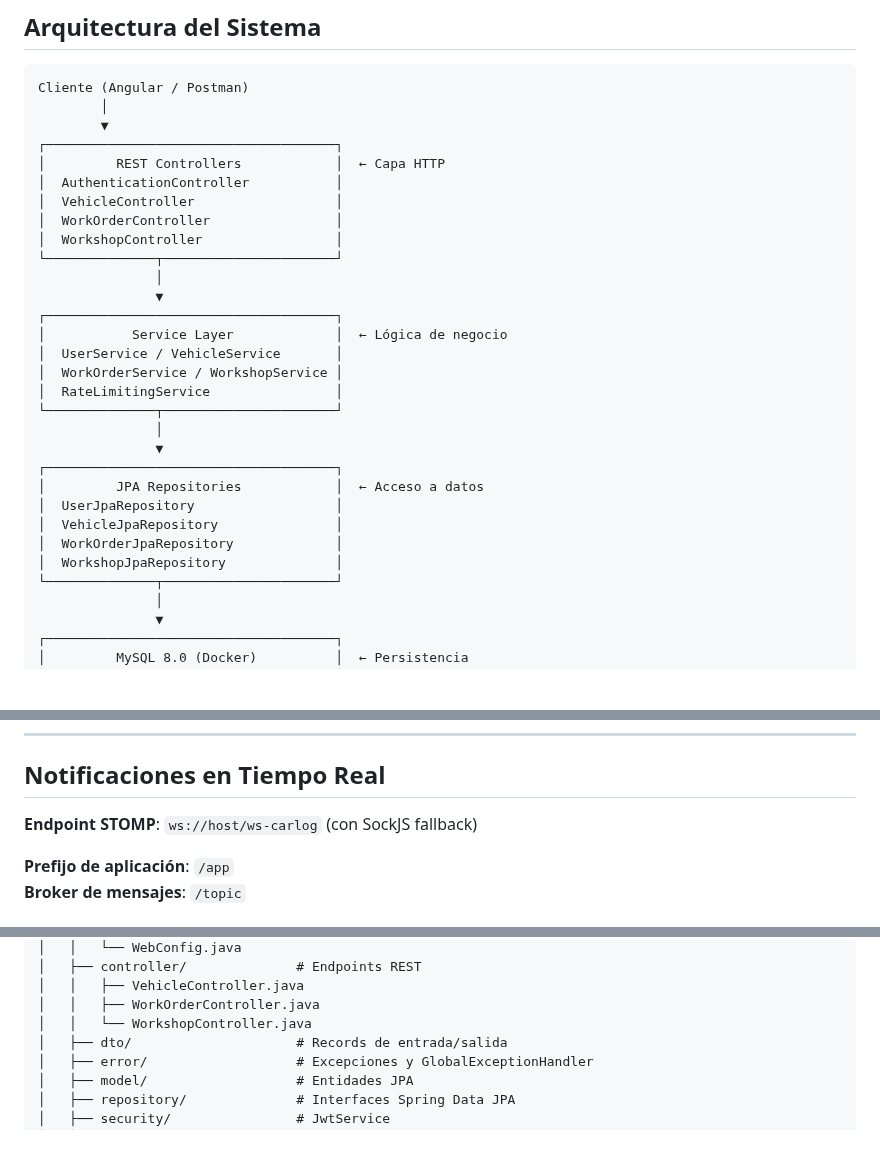
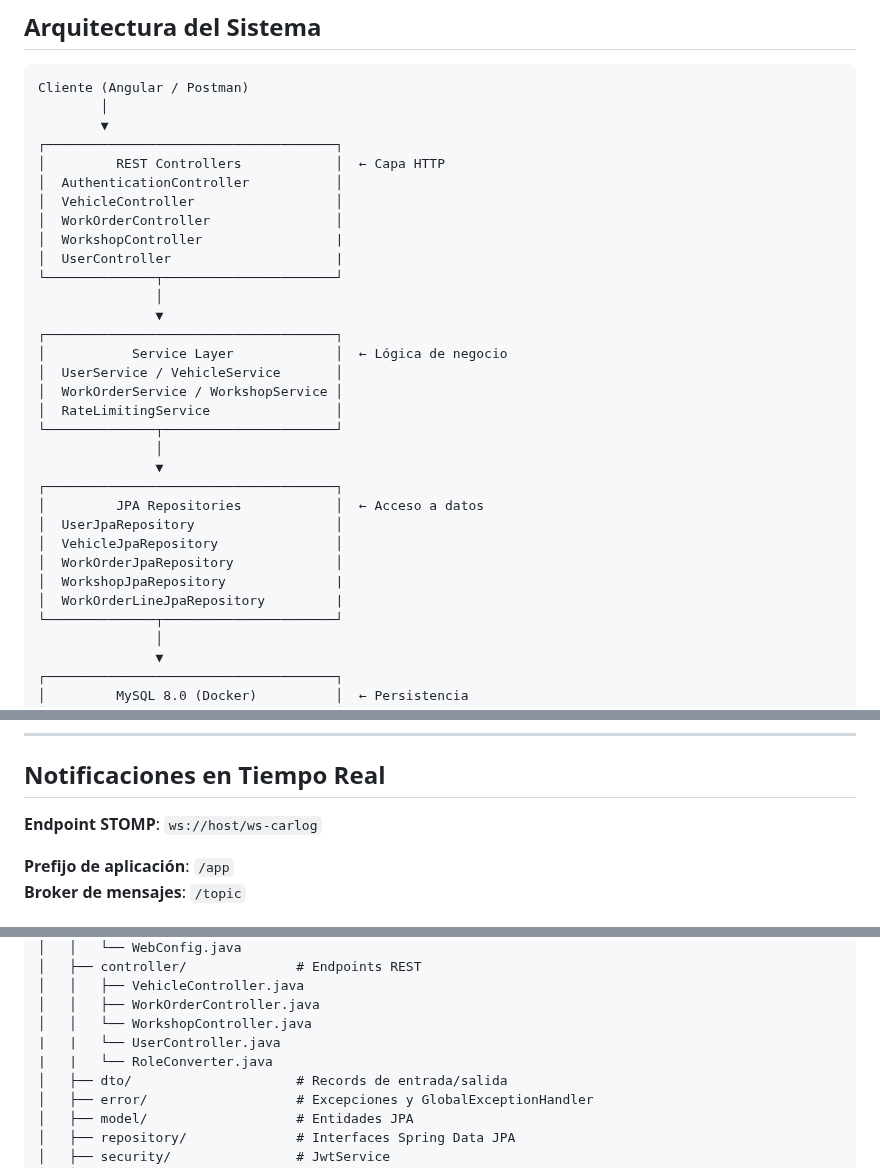
Before and after one commit to JaviRSDEV/CarLog, a Markdown page: README.md, 3 parts joined by grey strips. Rendered like a GitHub page; blank space fills up the shorter version.

Commit message:
Update README with new controllers and repositories

```diff
--- a/README.md
+++ b/README.md
@@ -90,7 +90,8 @@ Cliente (Angular / Postman)
 │  AuthenticationController           │
 │  VehicleController                  │
 │  WorkOrderController                │
-│  WorkshopController                 │
+│  WorkshopController                 |
+│  UserController                     |
 └──────────────┬──────────────────────┘
                │
                ▼
@@ -107,7 +108,8 @@ Cliente (Angular / Postman)
 │  UserJpaRepository                  │
 │  VehicleJpaRepository               │
 │  WorkOrderJpaRepository             │
-│  WorkshopJpaRepository              │
+│  WorkshopJpaRepository              |
+│  WorkOrderLineJpaRepository         |
 └──────────────┬──────────────────────┘
                │
                ▼
@@ -425,7 +426,7 @@ Las siguientes operaciones se gestionan a través de `WorkshopController` y `Use
 
 ## Notificaciones en Tiempo Real
 
-**Endpoint STOMP**: `ws://host/ws-carlog` (con SockJS fallback)
+**Endpoint STOMP**: `ws://host/ws-carlog`
 
 **Prefijo de aplicación**: `/app`
 **Broker de mensajes**: `/topic`
@@ -556,6 +557,8 @@ backend/
 │   │   ├── VehicleController.java
 │   │   ├── WorkOrderController.java
 │   │   └── WorkshopController.java
+|   |   └── UserController.java
+|   |   └── RoleConverter.java
 │   ├── dto/                     # Records de entrada/salida
 │   ├── error/                   # Excepciones y GlobalExceptionHandler
 │   ├── model/                   # Entidades JPA
```
Also changed, not shown: other parts of README.md (+0 -1 lines).
